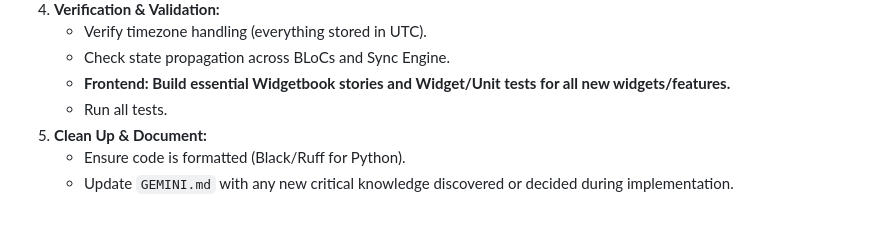
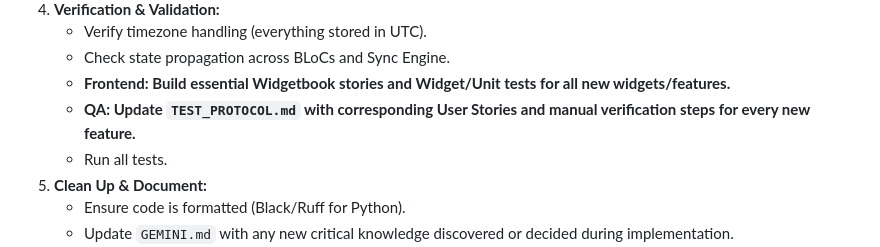
Before and after one commit to chief-nerd/FlowHub.biz, a Markdown page: GEMINI.md, the part around the change. Drawn GitHub-style; blank space fills up the shorter version.

```diff
--- a/GEMINI.md
+++ b/GEMINI.md
@@ -58,6 +58,7 @@ As a Senior Engineer, you must operate with high autonomy and strategic foresigh
     *   Verify timezone handling (everything stored in UTC).
     *   Check state propagation across BLoCs and Sync Engine.
     *   **Frontend: Build essential Widgetbook stories and Widget/Unit tests for all new widgets/features.**
+    *   **QA: Update `TEST_PROTOCOL.md` with corresponding User Stories and manual verification steps for every new feature.**
     *   Run all tests.
 5.  **Clean Up & Document:**
     *   Ensure code is formatted (Black/Ruff for Python).
```
Also changed, not shown: TEST_PROTOCOL.md (added, +104 -0 lines).
